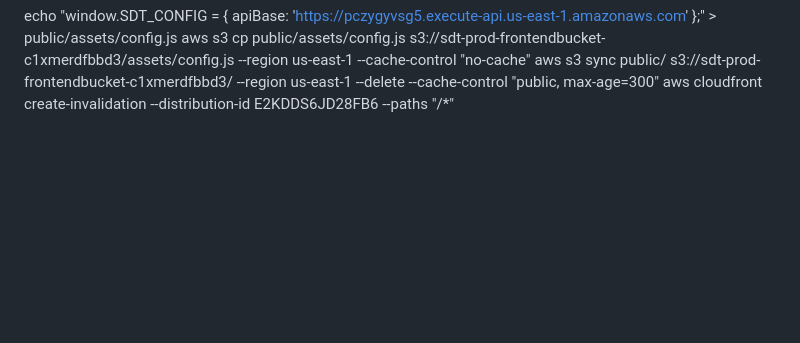
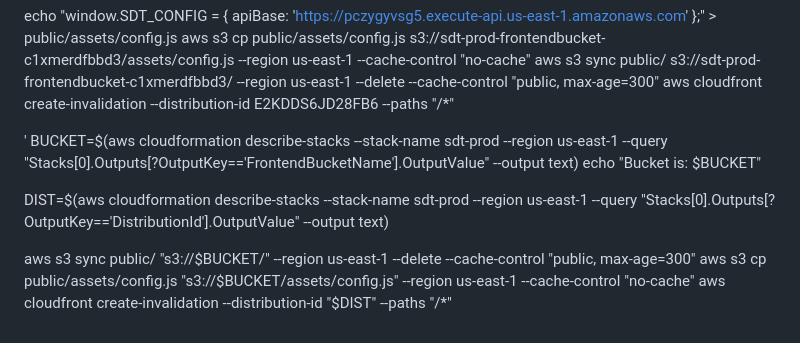
Before and after one commit to jiraya029/Sample, a Markdown page: README.md, the part around the change. Rendered like a GitHub page; blank space fills up the shorter version.

```diff
--- a/README.md
+++ b/README.md
@@ -236,3 +236,13 @@ echo "window.SDT_CONFIG = { apiBase: 'https://pczygyvsg5.execute-api.us-east-1.a
 aws s3 cp public/assets/config.js s3://sdt-prod-frontendbucket-c1xmerdfbbd3/assets/config.js --region us-east-1 --cache-control "no-cache"
 aws s3 sync public/ s3://sdt-prod-frontendbucket-c1xmerdfbbd3/ --region us-east-1 --delete --cache-control "public, max-age=300"
 aws cloudfront create-invalidation --distribution-id E2KDDS6JD28FB6 --paths "/*"
+
+'
+BUCKET=$(aws cloudformation describe-stacks --stack-name sdt-prod --region us-east-1 --query "Stacks[0].Outputs[?OutputKey=='FrontendBucketName'].OutputValue" --output text)
+echo "Bucket is: $BUCKET"
+
+DIST=$(aws cloudformation describe-stacks --stack-name sdt-prod --region us-east-1 --query "Stacks[0].Outputs[?OutputKey=='DistributionId'].OutputValue" --output text)
+
+aws s3 sync public/ "s3://$BUCKET/" --region us-east-1 --delete --cache-control "public, max-age=300"
+aws s3 cp public/assets/config.js "s3://$BUCKET/assets/config.js" --region us-east-1 --cache-control "no-cache"
+aws cloudfront create-invalidation --distribution-id "$DIST" --paths "/*"
```
